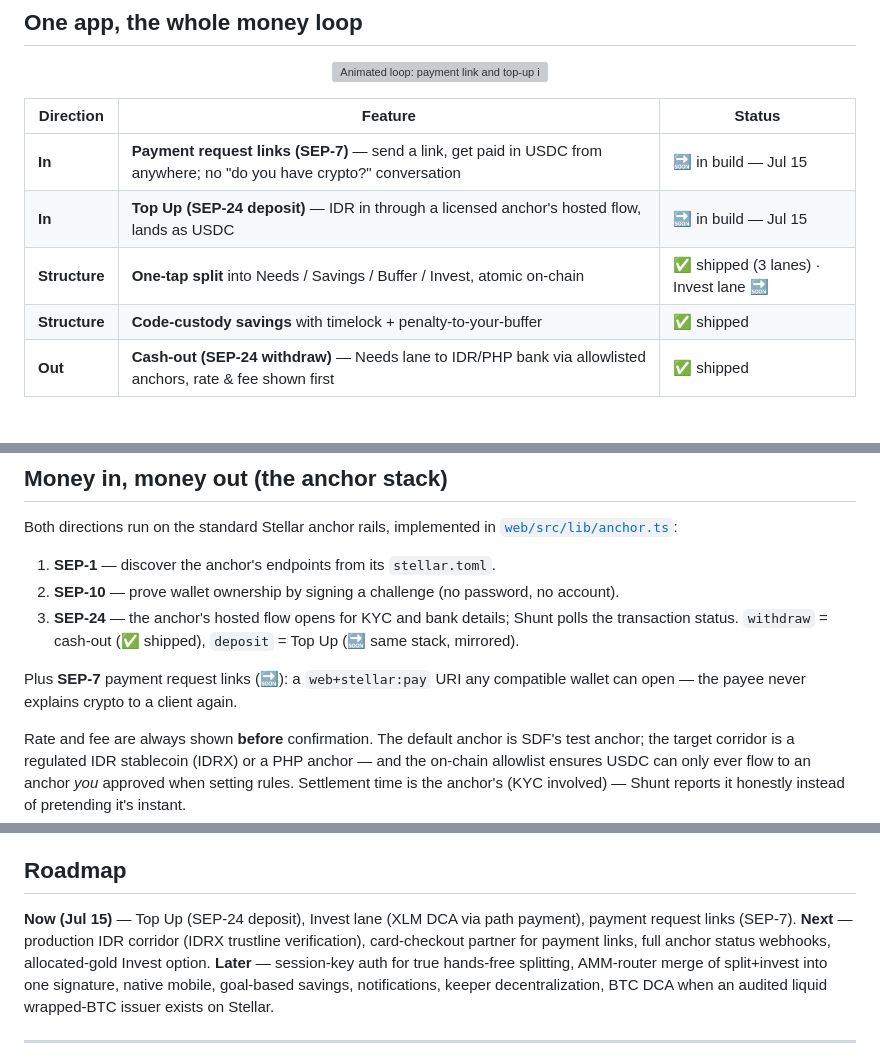
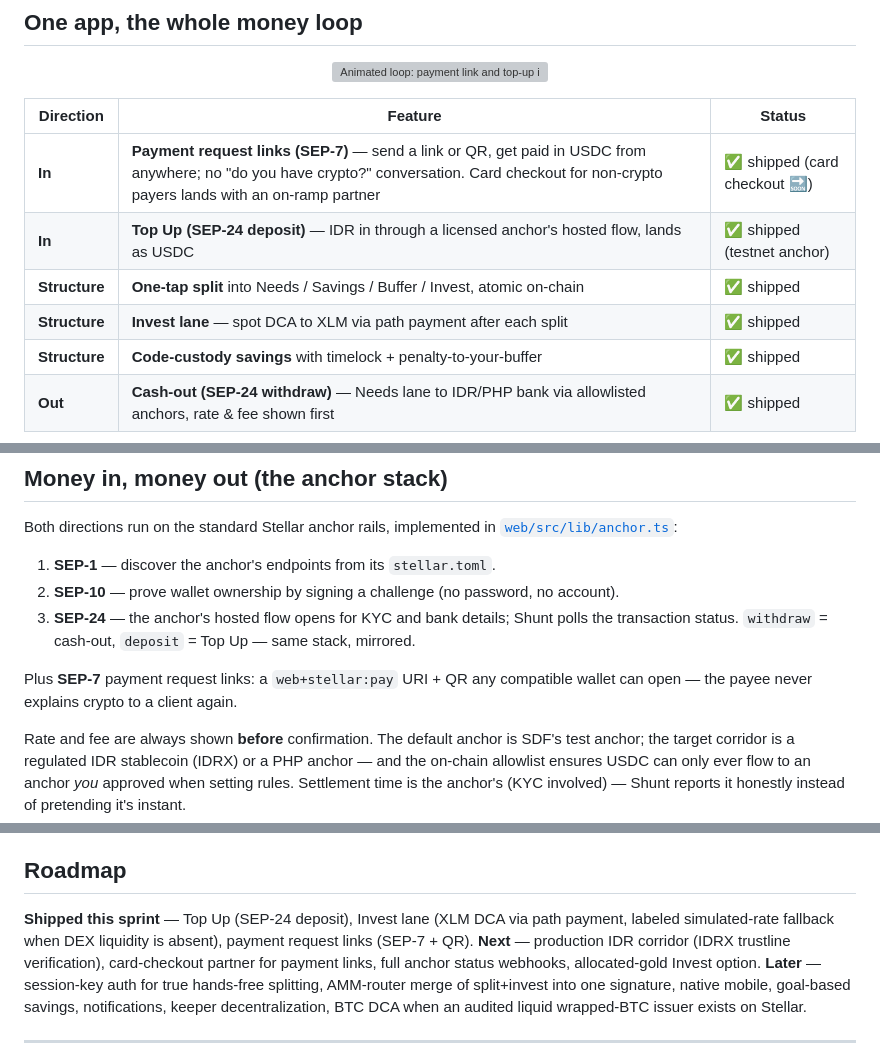
Before and after one commit to irham3/shunt, a Markdown page: README.md, 3 parts joined by grey strips. Rendered like a GitHub page; grey boxes are pictures that could not be loaded.

Commit message:
docs(readme): flip sprint feature statuses to shipped after verification
Verified: 11 contract tests pass, production build clean, and all new
screens exercised in the browser (public /pay landing, Top Up with live
IDR rate, Request with SEP-7 QR, 4-lane demo split 250/125/75/50 with
labeled DCA conversion).

```diff
--- a/README.md
+++ b/README.md
@@ -43,9 +43,10 @@ What you get is not "an app that splits money into pockets." It's four concrete
 
 | Direction | Feature | Status |
 |---|---|---|
-| **In** | **Payment request links (SEP-7)** — send a link, get paid in USDC from anywhere; no "do you have crypto?" conversation | 🔜 in build — Jul 15 |
-| **In** | **Top Up (SEP-24 deposit)** — IDR in through a licensed anchor's hosted flow, lands as USDC | 🔜 in build — Jul 15 |
-| **Structure** | **One-tap split** into Needs / Savings / Buffer / Invest, atomic on-chain | ✅ shipped (3 lanes) · Invest lane 🔜 |
+| **In** | **Payment request links (SEP-7)** — send a link or QR, get paid in USDC from anywhere; no "do you have crypto?" conversation. Card checkout for non-crypto payers lands with an on-ramp partner | ✅ shipped (card checkout 🔜) |
+| **In** | **Top Up (SEP-24 deposit)** — IDR in through a licensed anchor's hosted flow, lands as USDC | ✅ shipped (testnet anchor) |
+| **Structure** | **One-tap split** into Needs / Savings / Buffer / Invest, atomic on-chain | ✅ shipped |
+| **Structure** | **Invest lane** — spot DCA to XLM via path payment after each split | ✅ shipped |
 | **Structure** | **Code-custody savings** with timelock + penalty-to-your-buffer | ✅ shipped |
 | **Out** | **Cash-out (SEP-24 withdraw)** — Needs lane to IDR/PHP bank via allowlisted anchors, rate & fee shown first | ✅ shipped |
 
@@ -154,9 +155,9 @@ Both directions run on the standard Stellar anchor rails, implemented in [`web/s
 
 1. **SEP-1** — discover the anchor's endpoints from its `stellar.toml`.
 2. **SEP-10** — prove wallet ownership by signing a challenge (no password, no account).
-3. **SEP-24** — the anchor's hosted flow opens for KYC and bank details; Shunt polls the transaction status. `withdraw` = cash-out (✅ shipped), `deposit` = Top Up (🔜 same stack, mirrored).
+3. **SEP-24** — the anchor's hosted flow opens for KYC and bank details; Shunt polls the transaction status. `withdraw` = cash-out, `deposit` = Top Up — same stack, mirrored.
 
-Plus **SEP-7** payment request links (🔜): a `web+stellar:pay` URI any compatible wallet can open — the payee never explains crypto to a client again.
+Plus **SEP-7** payment request links: a `web+stellar:pay` URI + QR any compatible wallet can open — the payee never explains crypto to a client again.
 
 Rate and fee are always shown **before** confirmation. The default anchor is SDF's test anchor; the target corridor is a regulated IDR stablecoin (IDRX) or a PHP anchor — and the on-chain allowlist ensures USDC can only ever flow to an anchor *you* approved when setting rules. Settlement time is the anchor's (KYC involved) — Shunt reports it honestly instead of pretending it's instant.
 
@@ -211,7 +212,7 @@ design/                  Diagrams (animated SVG) + app screenshots
 
 ## Roadmap
 
-**Now (Jul 15)** — Top Up (SEP-24 deposit), Invest lane (XLM DCA via path payment), payment request links (SEP-7).
+**Shipped this sprint** — Top Up (SEP-24 deposit), Invest lane (XLM DCA via path payment, labeled simulated-rate fallback when DEX liquidity is absent), payment request links (SEP-7 + QR).
 **Next** — production IDR corridor (IDRX trustline verification), card-checkout partner for payment links, full anchor status webhooks, allocated-gold Invest option.
 **Later** — session-key auth for true hands-free splitting, AMM-router merge of split+invest into one signature, native mobile, goal-based savings, notifications, keeper decentralization, BTC DCA when an audited liquid wrapped-BTC issuer exists on Stellar.
 
```
